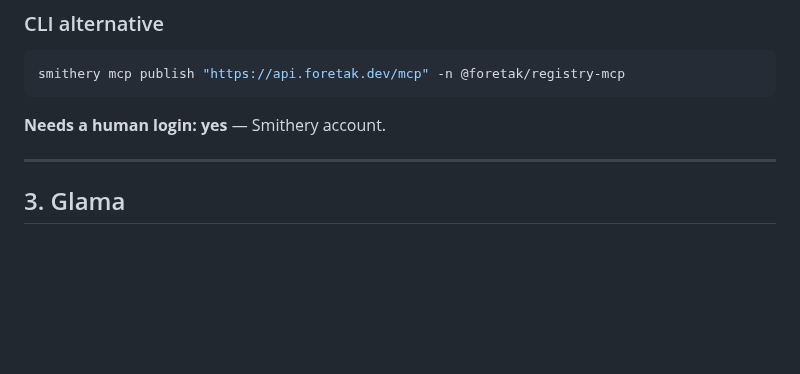
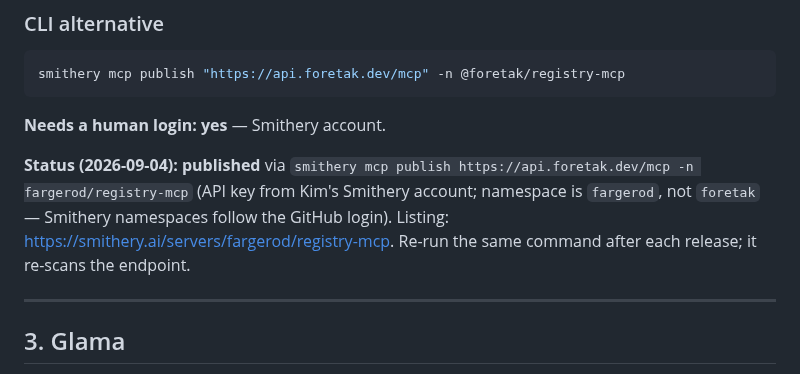
Before and after one commit to foretak/registry-mcp, a Markdown page: SUBMISSIONS.md, the part around the change. GitHub-like rendering; blank space fills up the shorter version.

````diff
--- a/SUBMISSIONS.md
+++ b/SUBMISSIONS.md
@@ -259,6 +259,11 @@ smithery mcp publish "https://api.foretak.dev/mcp" -n @foretak/registry-mcp
 ```
 
 **Needs a human login: yes** — Smithery account.
+
+**Status (2026-09-04): published** via `smithery mcp publish https://api.foretak.dev/mcp -n fargerod/registry-mcp`
+(API key from Kim's Smithery account; namespace is `fargerod`, not `foretak` — Smithery namespaces follow the
+GitHub login). Listing: <https://smithery.ai/servers/fargerod/registry-mcp>. Re-run the same command after
+each release; it re-scans the endpoint.
 
 ---
 
````
Also changed, not shown: HUMAN_TODO.md (+6 -1 lines).
